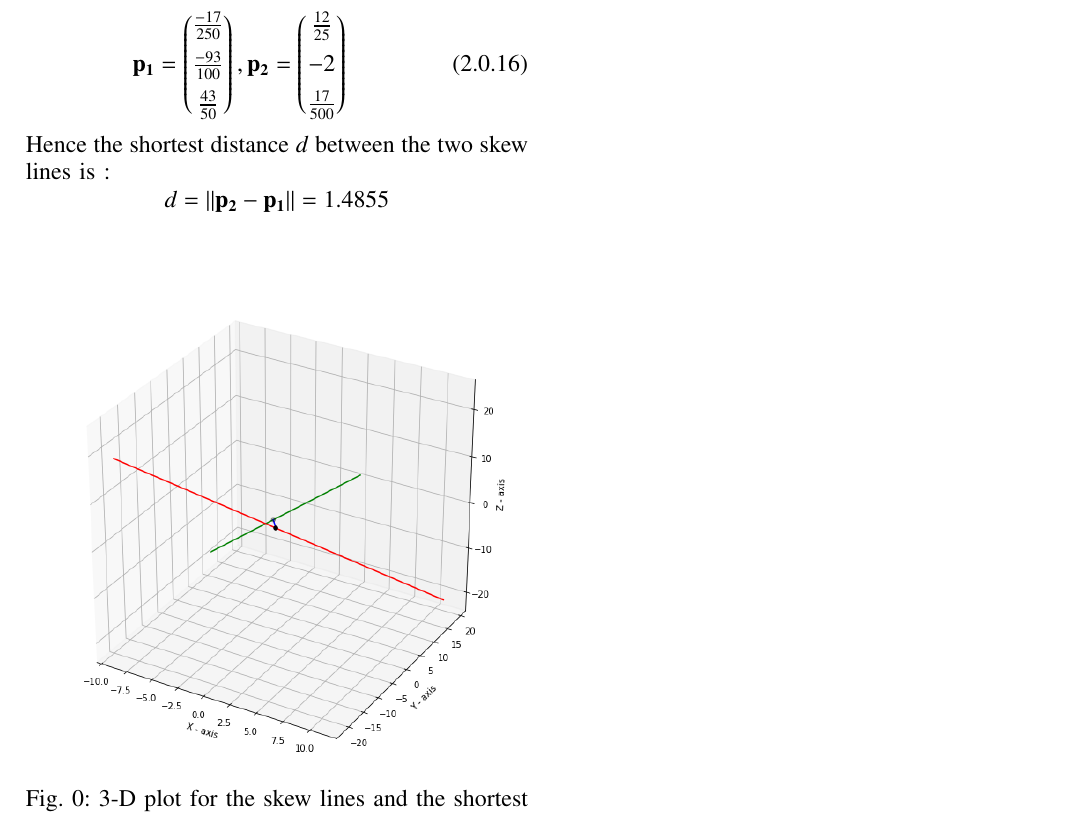
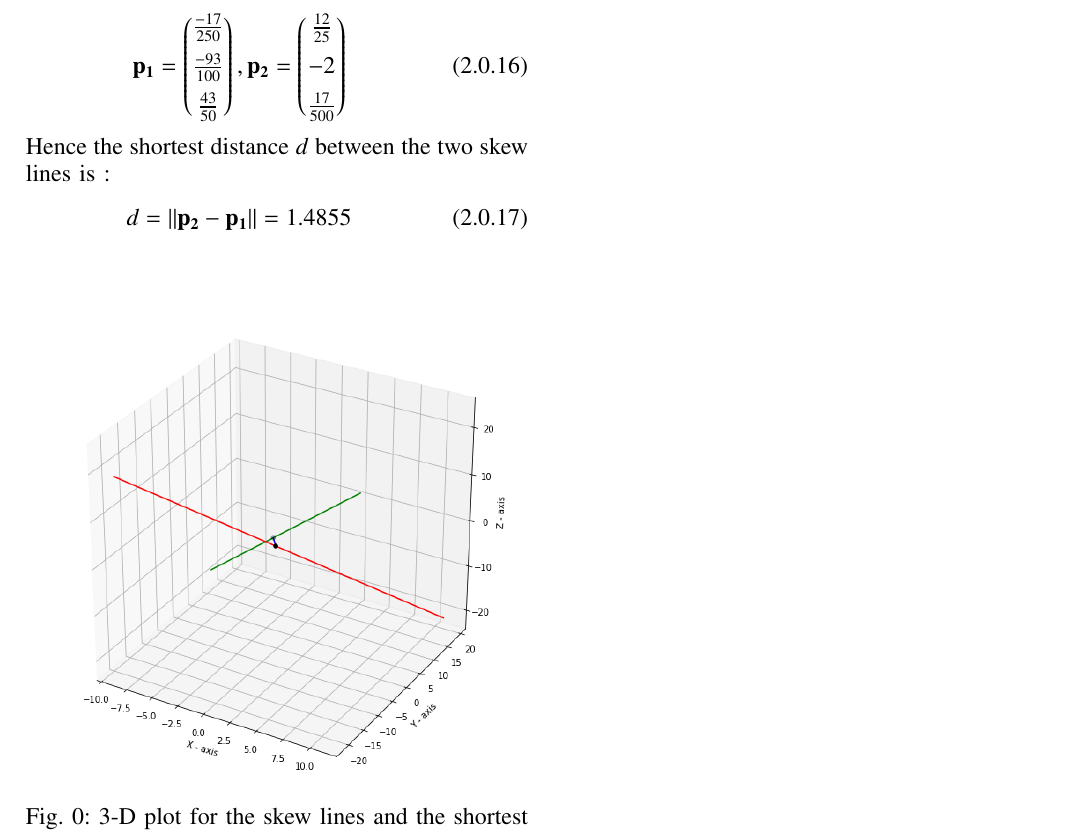
Before and after one commit to vipulmalik8569/EE5609, a LaTeX problem sheet (Assignment2/Assignment2.tex): part of page 2 of 2, cut so that both start at the same text. Compiled offline with pdfLaTeX.

Commit message:
Update Assignment2.tex

```diff
--- a/Assignment2/Assignment2.tex
+++ b/Assignment2/Assignment2.tex
@@ -200,12 +200,13 @@ By putting the values of $t$ and $s$ in equation \eqref{eq:1} and \eqref{eq:2} r
     \vec{p_1}=\myvec{\frac{-17}{250}\\[0.2cm]\frac{-93}{100}\\[0.2cm]\frac{43}{50}},\vec{p_2}=\myvec{\frac{12}{25}\\[0.2cm]-2\\[0.2cm]\frac{17}{500}}
 \end{align}
 Hence the shortest distance $d$ between the two skew lines is :
-$$d=\norm{\vec{p_2}-\vec{p_1}}=1.4855$$
+\begin{align}
+d=\norm{\vec{p_2}-\vec{p_1}}=1.4855
+\end{align}
 \begin{figure}[h]
-\begin{center}
+\centering
     \includegraphics[width=\columnwidth]{assignment2.png}
     \caption{3-D plot for the skew lines and the shortest distance between them.}
     \label{skew_lines}
-\end{center}
 \end{figure}
 \end{document}
```
Also changed, not shown: Assignment2/Assignment2.tex (6 more changed lines).
